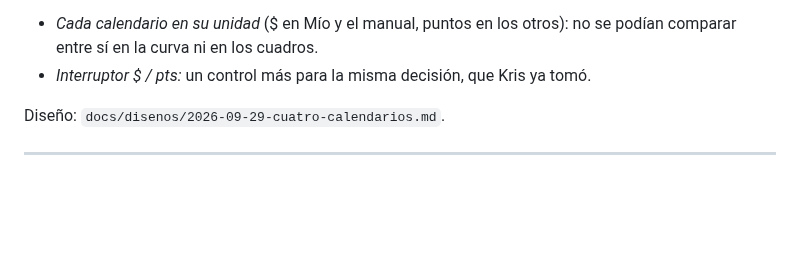
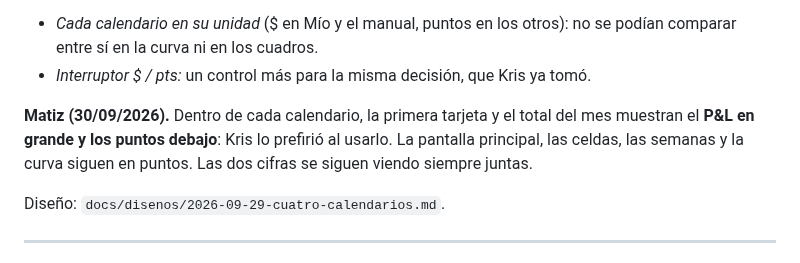
Before and after one commit to kristeb-trader/trading-journal, a Markdown page: docs/decisiones.md, the part around the change. GitHub-like rendering; blank space fills up the shorter version.

```diff
--- a/docs/decisiones.md
+++ b/docs/decisiones.md
@@ -35,6 +35,10 @@ siempre juntos.
 - *Cada calendario en su unidad* ($ en Mío y el manual, puntos en los otros): no se podían
   comparar entre sí en la curva ni en los cuadros.
 - *Interruptor $ / pts:* un control más para la misma decisión, que Kris ya tomó.
+
+**Matiz (30/09/2026).** Dentro de cada calendario, la primera tarjeta y el total del mes muestran
+el **P&L en grande y los puntos debajo**: Kris lo prefirió al usarlo. La pantalla principal, las
+celdas, las semanas y la curva siguen en puntos. Las dos cifras se siguen viendo siempre juntas.
 
 Diseño: `docs/disenos/2026-09-29-cuatro-calendarios.md`.
 
```
Also changed, not shown: docs/historial-proyecto.md (+21 -0 lines).
